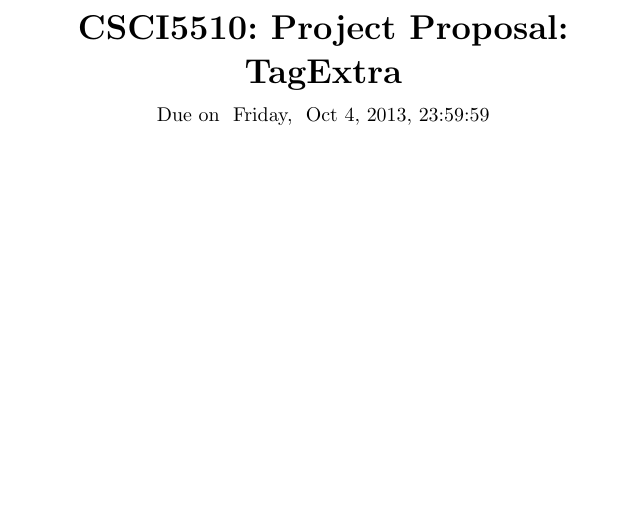
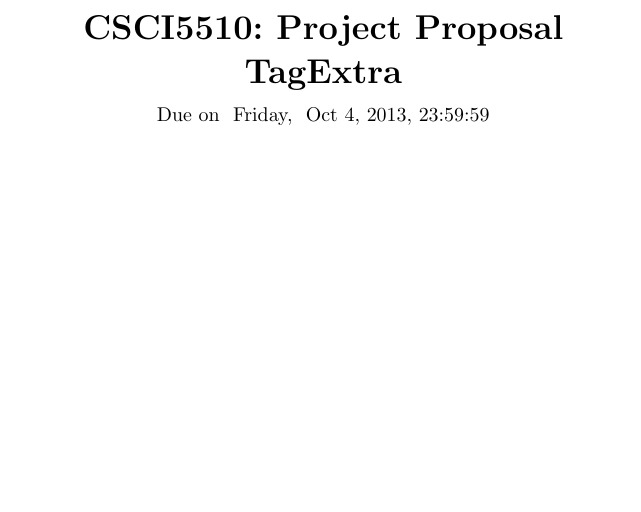
Before and after one commit to CheungZeeCn/tagExtra, a LaTeX document (docs/proposal.tex): part of page 1 of 7, cut so that both start at the same text. Compiled offline with pdfLaTeX.

Commit message:
take out ":"

```diff
--- a/docs/proposal.tex
+++ b/docs/proposal.tex
@@ -52,7 +52,7 @@
 \renewcommand{\cftsecpagefont}{\rmfamily\mdseries\upshape} % No bold!
 
 
-\newcommand{\hmwkTitle}{Project Proposal: \\ TagExtra} % Assignmnt title
+\newcommand{\hmwkTitle}{Project Proposal \\ TagExtra} % Assignmnt title
 \newcommand{\hmwkDueDate}{ Friday, \ Oct\ 4,\ 2013,  23:59:59 } % Due date
 \newcommand{\hmwkClass}{CSCI5510} % Course/class
 \newcommand{\hmwkClassTime}{} % Class/lecture time
```
Also changed, not shown: docs/proposal.pdf, 2 other files.
